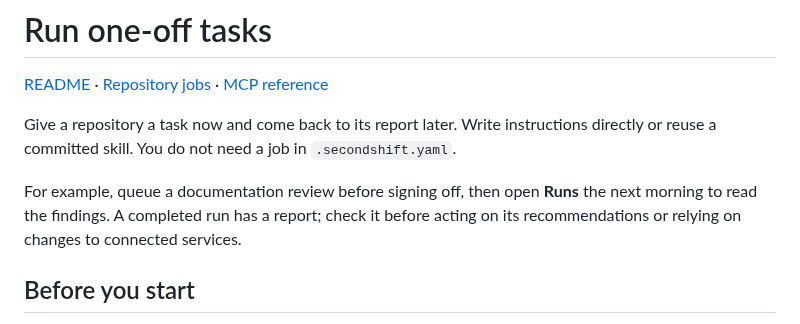
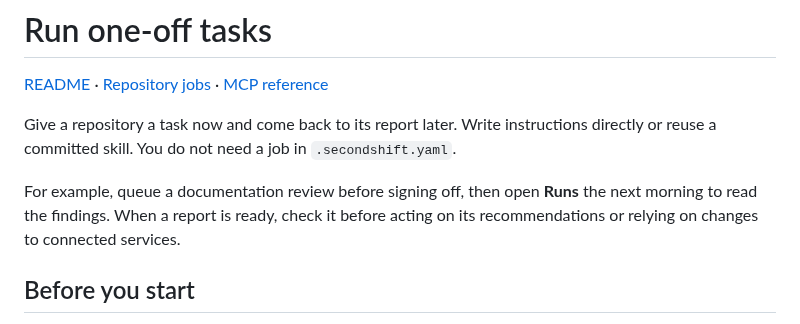
Before and after one commit to piotrekno1/second-shift, a Markdown page: docs/tasks.md, the part around the change. Rendered like a GitHub page.

Commit message:
Clarify report availability in task introduction

```diff
--- a/docs/tasks.md
+++ b/docs/tasks.md
@@ -6,8 +6,8 @@ Give a repository a task now and come back to its report later. Write instructio
 directly or reuse a committed skill. You do not need a job in `.secondshift.yaml`.
 
 For example, queue a documentation review before signing off, then open **Runs**
-the next morning to read the findings. A completed run has a report; check it
-before acting on its recommendations or relying on changes to connected services.
+the next morning to read the findings. When a report is ready, check it before
+acting on its recommendations or relying on changes to connected services.
 
 ## Before you start
 
```
